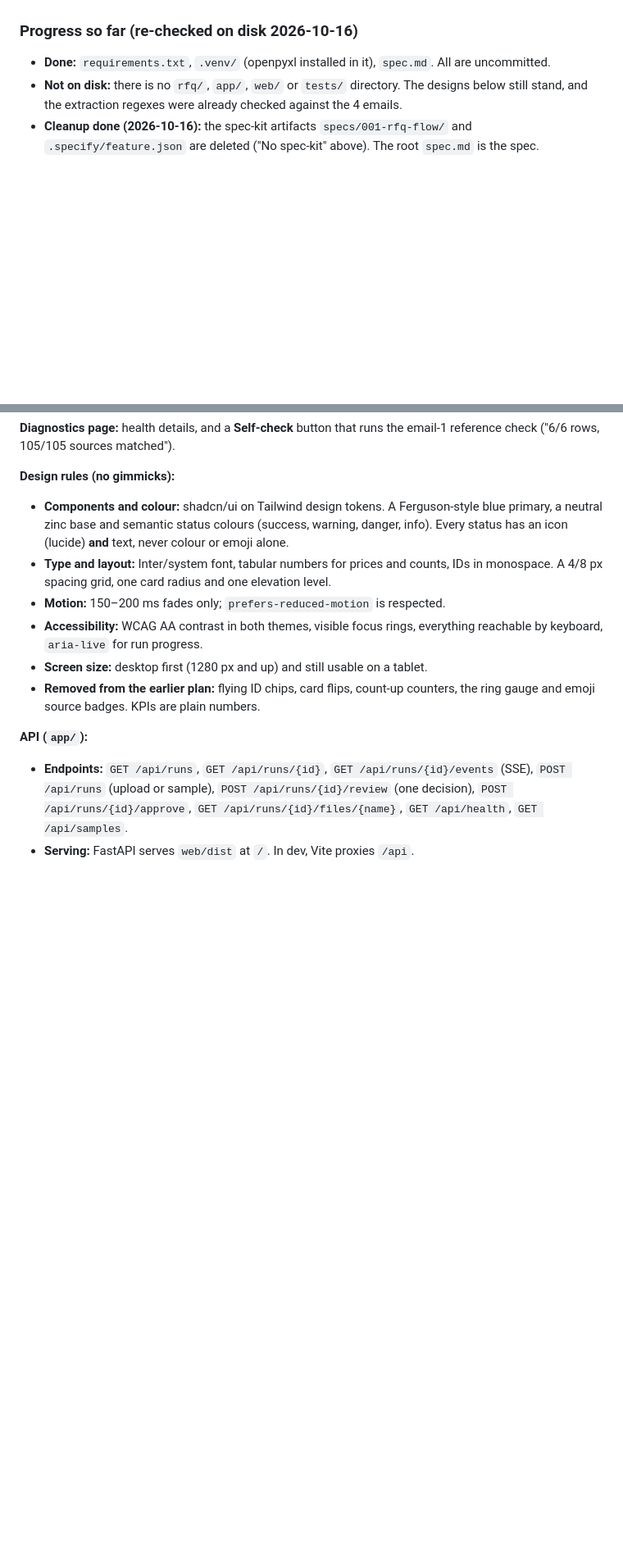
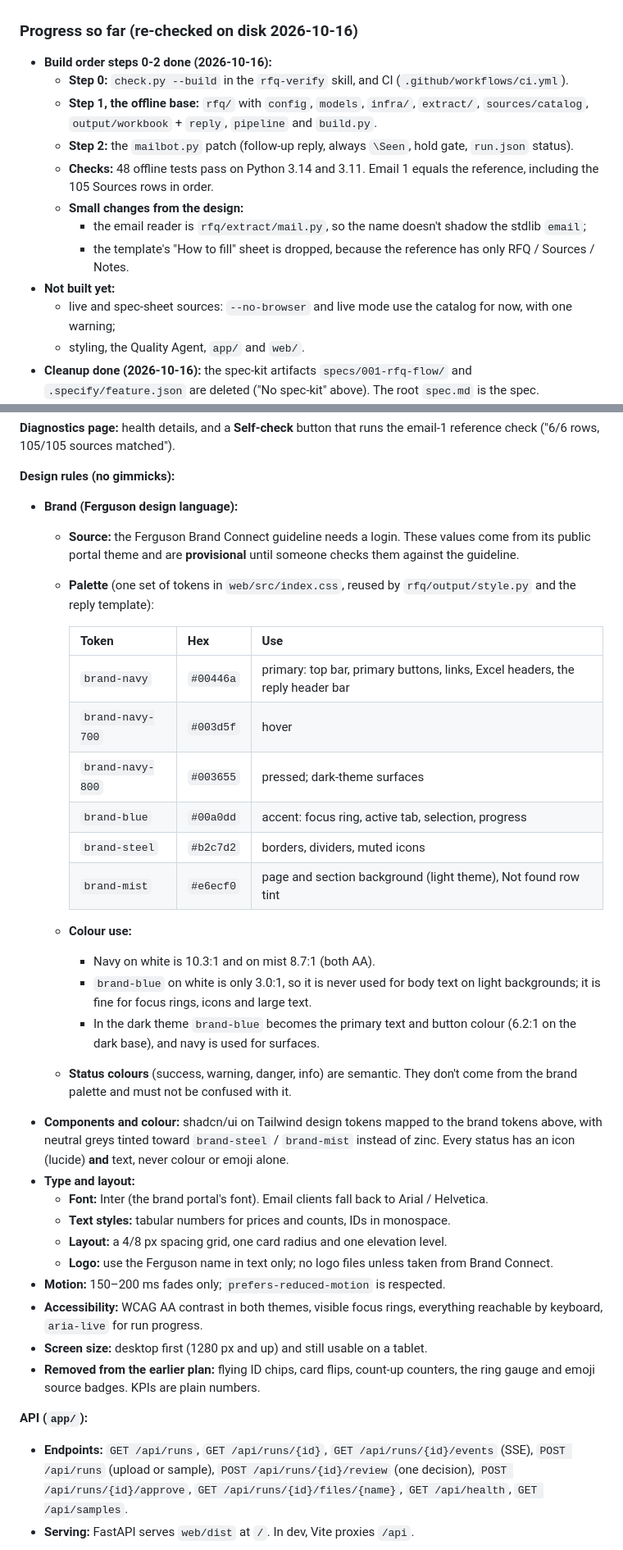
Before and after one commit to Prajwaljb/AutoRFQ, a Markdown page: PLAN.md, 2 parts joined by grey strips. Shown at 82% size. Rendered like a GitHub page; blank space fills up the shorter version.

Commit message:
Docs: Ferguson design language, build progress
- spec.md / PLAN.md: brand palette (navy #00446a, accent #00a0dd), Inter,
  contrast rules; provisional until checked against Brand Connect
- PLAN.md: progress for build order steps 0-2

Co-Authored-By: Claude Opus 5.5 <noreply@anthropic.com>

```diff
--- a/PLAN.md
+++ b/PLAN.md
@@ -19,9 +19,20 @@ clean customer reply, a styled Excel, and a human-in-the-loop gate. Usefulness b
 animations, no emoji badges, nothing the customer or reviewer has to decode.
 
 ### Progress so far (re-checked on disk 2026-10-16)
-- **Done:** `requirements.txt`, `.venv/` (openpyxl installed in it), `spec.md`. All are uncommitted.
-- **Not on disk:** there is no `rfq/`, `app/`, `web/` or `tests/` directory. The designs below still stand,
-  and the extraction regexes were already checked against the 4 emails.
+- **Build order steps 0-2 done (2026-10-16):**
+  - **Step 0:** `check.py --build` in the `rfq-verify` skill, and CI (`.github/workflows/ci.yml`).
+  - **Step 1, the offline base:** `rfq/` with `config`, `models`, `infra/`, `extract/`, `sources/catalog`,
+    `output/workbook` + `reply`, `pipeline` and `build.py`.
+  - **Step 2:** the `mailbot.py` patch (follow-up reply, always `\Seen`, hold gate, `run.json` status).
+  - **Checks:** 48 offline tests pass on Python 3.14 and 3.11. Email 1 equals the reference, including the
+    105 Sources rows in order.
+  - **Small changes from the design:**
+    - the email reader is `rfq/extract/mail.py`, so the name doesn't shadow the stdlib `email`;
+    - the template's "How to fill" sheet is dropped, because the reference has only RFQ / Sources /
+      Notes.
+- **Not built yet:**
+  - live and spec-sheet sources: `--no-browser` and live mode use the catalog for now, with one warning;
+  - styling, the Quality Agent, `app/` and `web/`.
 - **Cleanup done (2026-10-16):** the spec-kit artifacts `specs/001-rfq-flow/` and `.specify/feature.json`
   are deleted ("No spec-kit" above). The root `spec.md` is the spec.
 - **spec.md reviewed and updated (2026-10-15):** IDs are 5-7 digits; product_id, Description and Lookup
@@ -392,11 +412,37 @@ browser / Offline), each with a one-line explanation.
 ("6/6 rows, 105/105 sources matched").
 
 **Design rules (no gimmicks):**
-- **Components and colour:** shadcn/ui on Tailwind design tokens. A Ferguson-style blue primary, a neutral
-  zinc base and semantic status colours (success, warning, danger, info). Every status has an icon (lucide)
-  **and** text, never colour or emoji alone.
-- **Type and layout:** Inter/system font, tabular numbers for prices and counts, IDs in monospace. A 4/8 px
-  spacing grid, one card radius and one elevation level.
+- **Brand (Ferguson design language):**
+  - **Source:** the Ferguson Brand Connect guideline needs a login. These values come from its public
+    portal theme and are **provisional** until someone checks them against the guideline.
+  - **Palette** (one set of tokens in `web/src/index.css`, reused by `rfq/output/style.py` and the reply
+    template):
+
+    | Token | Hex | Use |
+    |---|---|---|
+    | `brand-navy` | `#00446a` | primary: top bar, primary buttons, links, Excel headers, the reply header bar |
+    | `brand-navy-700` | `#003d5f` | hover |
+    | `brand-navy-800` | `#003655` | pressed; dark-theme surfaces |
+    | `brand-blue` | `#00a0dd` | accent: focus ring, active tab, selection, progress |
+    | `brand-steel` | `#b2c7d2` | borders, dividers, muted icons |
+    | `brand-mist` | `#e6ecf0` | page and section background (light theme), Not found row tint |
+
+  - **Colour use:**
+    - Navy on white is 10.3:1 and on mist 8.7:1 (both AA).
+    - `brand-blue` on white is only 3.0:1, so it is never used for body text on light backgrounds; it is
+      fine for focus rings, icons and large text.
+    - In the dark theme `brand-blue` becomes the primary text and button colour (6.2:1 on the dark base),
+      and navy is used for surfaces.
+  - **Status colours** (success, warning, danger, info) are semantic. They don't come from the brand
+    palette and must not be confused with it.
+- **Components and colour:** shadcn/ui on Tailwind design tokens mapped to the brand tokens above, with
+  neutral greys tinted toward `brand-steel` / `brand-mist` instead of zinc. Every status has an icon
+  (lucide) **and** text, never colour or emoji alone.
+- **Type and layout:**
+  - **Font:** Inter (the brand portal's font). Email clients fall back to Arial / Helvetica.
+  - **Text styles:** tabular numbers for prices and counts, IDs in monospace.
+  - **Layout:** a 4/8 px spacing grid, one card radius and one elevation level.
+  - **Logo:** use the Ferguson name in text only; no logo files unless taken from Brand Connect.
 - **Motion:** 150–200 ms fades only; `prefers-reduced-motion` is respected.
 - **Accessibility:** WCAG AA contrast in both themes, visible focus rings, everything reachable by
   keyboard, `aria-live` for run progress.
```
Also changed, not shown: other parts of PLAN.md (+13 -4 lines), spec.md (+7 -0 lines).
